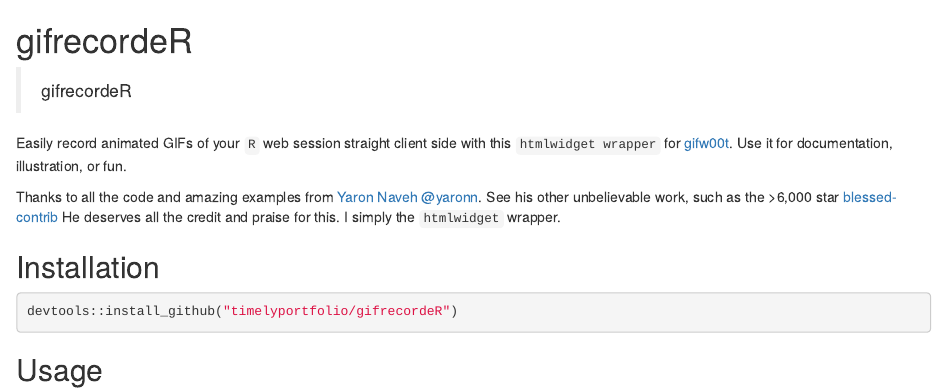
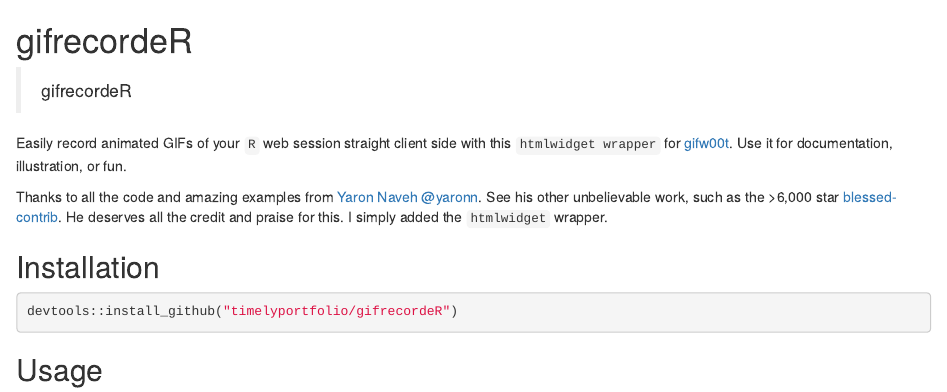
Before and after one commit to timelyportfolio/gifrecordeR, an R Markdown document (README.Rmd): the page in a window 1100 px wide, from its top. Rendered offline with R 4.5, knitr and Pandoc, with nearby package versions; badge pictures from the web are left out.

Commit message:
fix content errors

```diff
--- a/README.Rmd
+++ b/README.Rmd
@@ -18,7 +18,7 @@
 
 Easily record animated GIFs of your `R` web session straight client side with this `htmlwidget wrapper` for [gifw00t](https://github.com/yaronn/gifw00t).  Use it for documentation, illustration, or fun.
 
-Thanks to all the code and amazing examples from [Yaron Naveh \@yaronn](https://twitter.com/YaronNaveh).  See his other unbelievable work, such as the >6,000 star [blessed-contrib](https://github.com/yaronn/blessed-contrib)  He deserves all the credit and praise for this.  I simply the `htmlwidget` wrapper.
+Thanks to all the code and amazing examples from [Yaron Naveh \@yaronn](https://twitter.com/YaronNaveh).  See his other unbelievable work, such as the >6,000 star [blessed-contrib](https://github.com/yaronn/blessed-contrib).  He deserves all the credit and praise for this.  I simply added the `htmlwidget` wrapper.
 
 ## Installation
 
```
Also changed, not shown: README.md.
